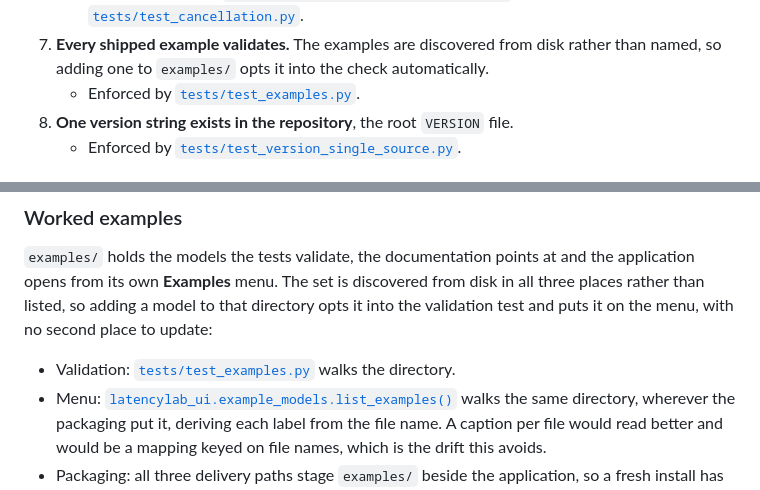
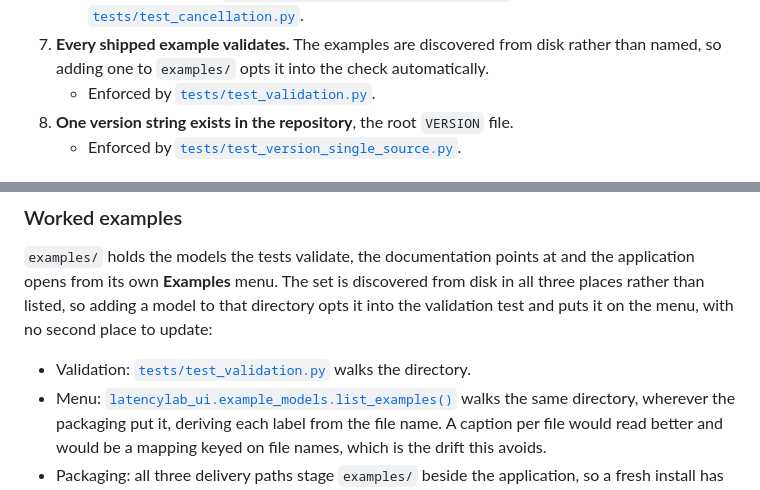
Before and after one commit to oernster/latencylab, a Markdown page: ARCHITECTURE.md, 2 parts joined by grey strips. GitHub-like rendering.

Commit message:
Point the shipped-examples invariant at the test that enforces it
tests/test_examples.py does not exist. The invariant is enforced by test_shipped_example_models_are_valid in tests/test_validation.py, which globs examples/ and validates each model.

```diff
--- a/ARCHITECTURE.md
+++ b/ARCHITECTURE.md
@@ -25,7 +25,7 @@ The intent is to keep the core deterministic, stdlib-only and testable, while ke
 6. **A cancelled run set is never aggregated.** Stopping early raises rather than returning fewer runs, because percentiles over a truncated set are indistinguishable from real ones.
    - The refusal lives in [`latencylab.cancellation.RunCancelled`](latencylab/cancellation.py:29) and is covered by [`tests/test_cancellation.py`](tests/test_cancellation.py:1).
 7. **Every shipped example validates.** The examples are discovered from disk rather than named, so adding one to `examples/` opts it into the check automatically.
-   - Enforced by [`tests/test_examples.py`](tests/test_examples.py:1).
+   - Enforced by [`tests/test_validation.py`](tests/test_validation.py:70).
 8. **One version string exists in the repository**, the root `VERSION` file.
    - Enforced by [`tests/test_version_single_source.py`](tests/test_version_single_source.py:1).
 
@@ -275,7 +275,7 @@ disk in all three places rather than listed, so adding a model to that directory
 opts it into the validation test and puts it on the menu, with no second place to
 update:
 
-- Validation: [`tests/test_examples.py`](tests/test_examples.py:1) walks the directory.
+- Validation: [`tests/test_validation.py`](tests/test_validation.py:70) walks the directory.
 - Menu: [`latencylab_ui.example_models.list_examples()`](latencylab_ui/example_models.py:1) walks the same directory, wherever the packaging put it, deriving each label from the file name. A caption per file would read better and would be a mapping keyed on file names, which is the drift this avoids.
 - Packaging: all three delivery paths stage `examples/` beside the application, so a fresh install has something to open before the user has a model of their own.
 
```
